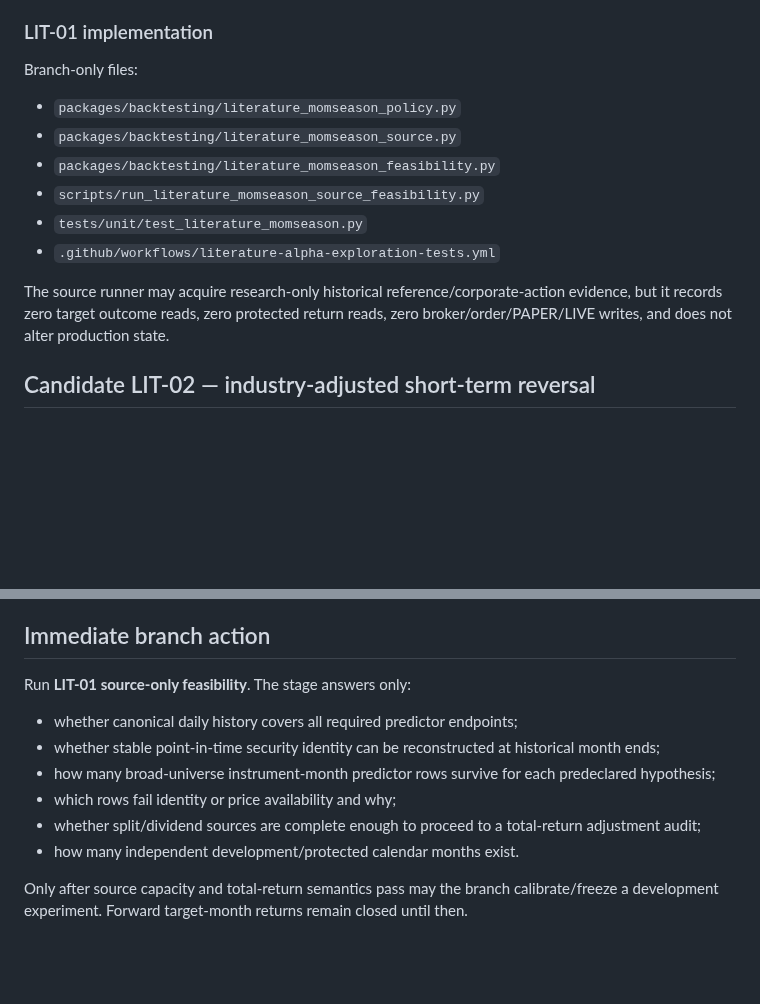
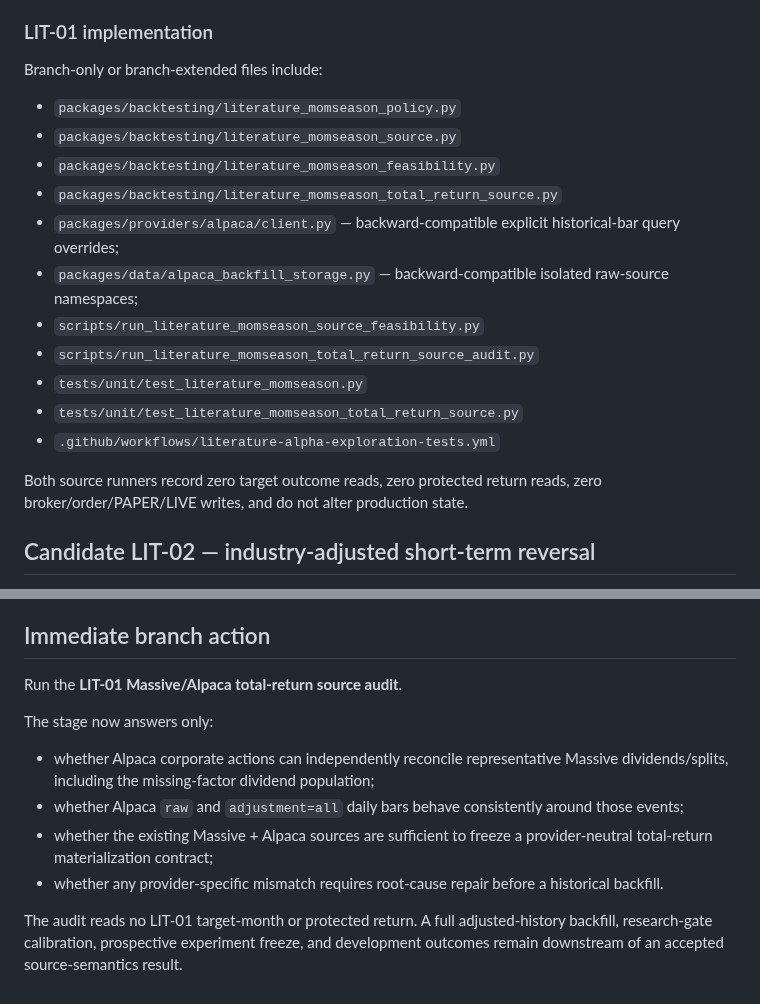
Before and after one commit to nicholaslpollard/ATLAS, a Markdown page: docs/literature_anchored_alpha_exploration.md, 2 parts joined by grey strips. Rendered like a GitHub page; blank space fills up the shorter version.

```diff
--- a/docs/literature_anchored_alpha_exploration.md
+++ b/docs/literature_anchored_alpha_exploration.md
@@ -107,16 +145,21 @@ This does **not** prevent development or internal out-of-sample research. If LIT
 
 ### LIT-01 implementation
 
-Branch-only files:
+Branch-only or branch-extended files include:
 
 - `packages/backtesting/literature_momseason_policy.py`
 - `packages/backtesting/literature_momseason_source.py`
 - `packages/backtesting/literature_momseason_feasibility.py`
+- `packages/backtesting/literature_momseason_total_return_source.py`
+- `packages/providers/alpaca/client.py` — backward-compatible explicit historical-bar query overrides;
+- `packages/data/alpaca_backfill_storage.py` — backward-compatible isolated raw-source namespaces;
 - `scripts/run_literature_momseason_source_feasibility.py`
+- `scripts/run_literature_momseason_total_return_source_audit.py`
 - `tests/unit/test_literature_momseason.py`
+- `tests/unit/test_literature_momseason_total_return_source.py`
 - `.github/workflows/literature-alpha-exploration-tests.yml`
 
-The source runner may acquire research-only historical reference/corporate-action evidence, but it records zero target outcome reads, zero protected return reads, zero broker/order/PAPER/LIVE writes, and does not alter production state.
+Both source runners record zero target outcome reads, zero protected return reads, zero broker/order/PAPER/LIVE writes, and do not alter production state.
 
 ## Candidate LIT-02 — industry-adjusted short-term reversal
 
@@ -146,13 +189,13 @@ Form 4, Schedule 13D/13G, SEC XBRL quality/accruals, FINRA short interest, 8-K e
 
 ## Immediate branch action
 
-Run **LIT-01 source-only feasibility**. The stage answers only:
+Run the **LIT-01 Massive/Alpaca total-return source audit**.
 
-- whether canonical daily history covers all required predictor endpoints;
-- whether stable point-in-time security identity can be reconstructed at historical month ends;
-- how many broad-universe instrument-month predictor rows survive for each predeclared hypothesis;
-- which rows fail identity or price availability and why;
-- whether split/dividend sources are complete enough to proceed to a total-return adjustment audit;
-- how many independent development/protected calendar months exist.
+The stage now answers only:
 
-Only after source capacity and total-return semantics pass may the branch calibrate/freeze a development experiment. Forward target-month returns remain closed until then.
+- whether Alpaca corporate actions can independently reconcile representative Massive dividends/splits, including the missing-factor dividend population;
+- whether Alpaca `raw` and `adjustment=all` daily bars behave consistently around those events;
+- whether the existing Massive + Alpaca sources are sufficient to freeze a provider-neutral total-return materialization contract;
+- whether any provider-specific mismatch requires root-cause repair before a historical backfill.
+
+The audit reads no LIT-01 target-month or protected return. A full adjusted-history backfill, research-gate calibration, prospective experiment freeze, and development outcomes remain downstream of an accepted source-semantics result.
```
Also changed, not shown: other parts of docs/literature_anchored_alpha_exploration.md (+39 -1 lines).
